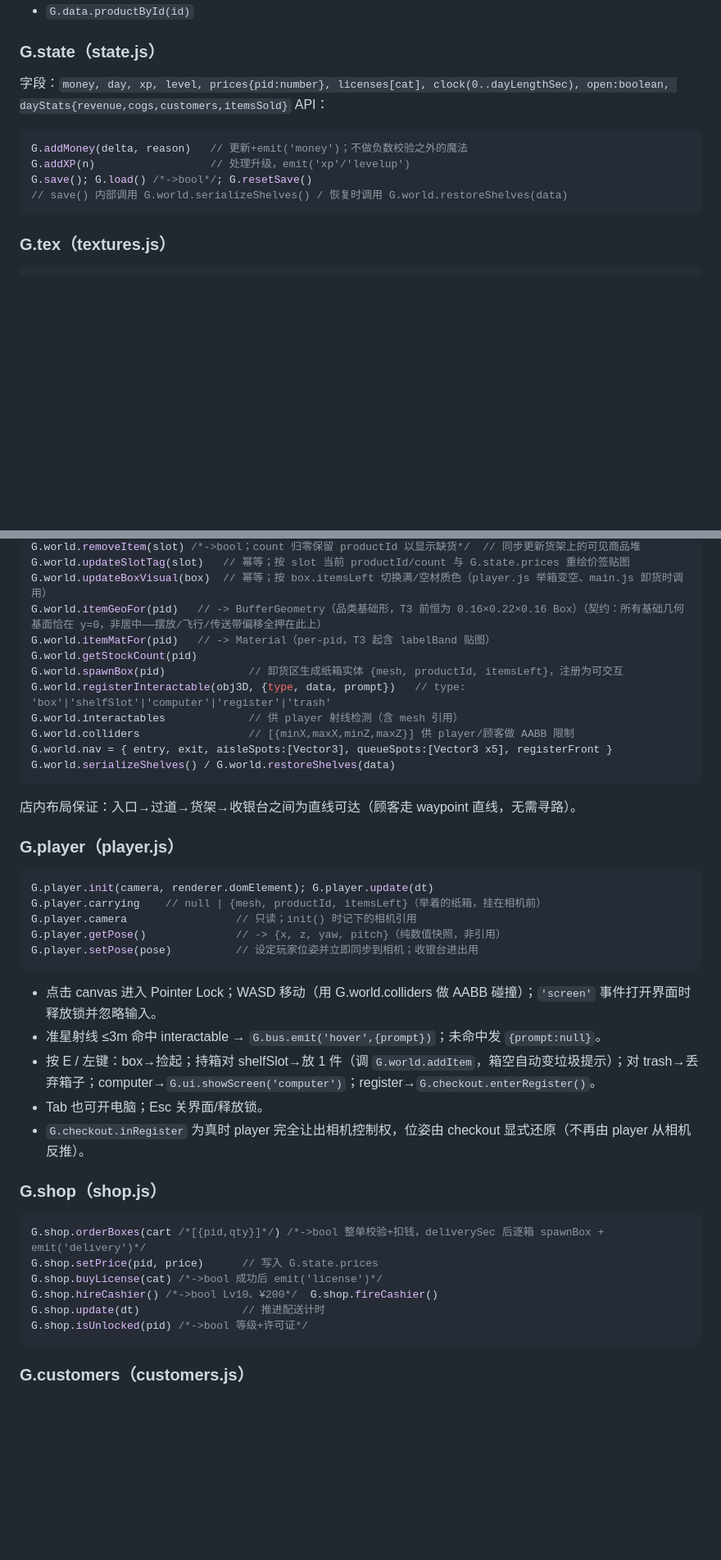
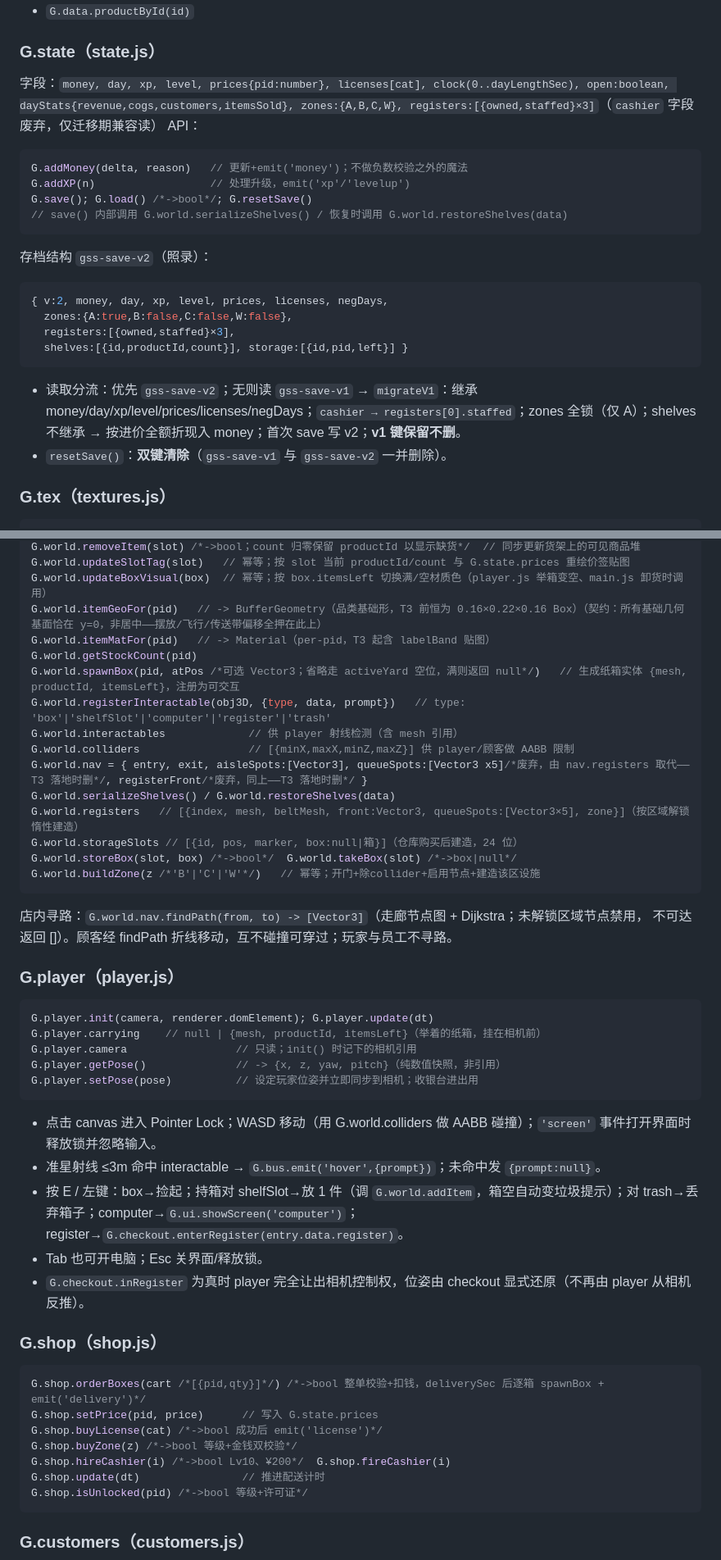
Before and after one commit to xmxKF/-Grocery-Store-Simulator, a Markdown page: docs/CONTRACTS.md, 2 parts joined by grey strips. Shown at 82% size. Drawn GitHub-style; blank space fills up the shorter version.

Commit message:
docs(C-T0): 大卖场契约先行——GDD/CONTRACTS/DESIGN 修订
Co-Authored-By: Claude Fable 5 <noreply@anthropic.com>

````diff
--- a/docs/CONTRACTS.md
+++ b/docs/CONTRACTS.md
@@ -49,7 +49,7 @@ G.bus.on(evt, fn); G.bus.off(evt, fn); G.bus.emit(evt, payload /*单个对象*/)
 - `G.data.productById(id)`
 
 ### G.state（state.js）
-字段：`money, day, xp, level, prices{pid:number}, licenses[cat], clock(0..dayLengthSec), open:boolean, dayStats{revenue,cogs,customers,itemsSold}`
+字段：`money, day, xp, level, prices{pid:number}, licenses[cat], clock(0..dayLengthSec), open:boolean, dayStats{revenue,cogs,customers,itemsSold}, zones:{A,B,C,W}, registers:[{owned,staffed}×3]`（`cashier` 字段废弃，仅迁移期兼容读）
 API：
 ```js
 G.addMoney(delta, reason)   // 更新+emit('money')；不做负数校验之外的魔法
@@ -57,6 +57,15 @@ G.addXP(n)                  // 处理升级，emit('xp'/'levelup')
 G.save(); G.load() /*->bool*/; G.resetSave()
 // save() 内部调用 G.world.serializeShelves() / 恢复时调用 G.world.restoreShelves(data)
 ```
+存档结构 `gss-save-v2`（照录）：
+```js
+{ v:2, money, day, xp, level, prices, licenses, negDays,
+  zones:{A:true,B:false,C:false,W:false},
+  registers:[{owned,staffed}×3],
+  shelves:[{id,productId,count}], storage:[{id,pid,left}] }
+```
+- 读取分流：优先 `gss-save-v2`；无则读 `gss-save-v1` → `migrateV1`：继承 money/day/xp/level/prices/licenses/negDays；`cashier → registers[0].staffed`；zones 全锁（仅 A）；shelves 不继承 → 按进价全额折现入 money；首次 save 写 v2；**v1 键保留不删**。
+- `resetSave()`：**双键清除**（`gss-save-v1` 与 `gss-save-v2` 一并删除）。
 
 ### G.tex（textures.js）
 ```js
@@ -82,14 +91,19 @@ G.world.updateBoxVisual(box)  // 幂等；按 box.itemsLeft 切换满/空材质
 G.world.itemGeoFor(pid)   // -> BufferGeometry（品类基础形，T3 前恒为 0.16×0.22×0.16 Box）（契约：所有基础几何基面恰在 y=0，非居中——摆放/飞行/传送带偏移全押在此上）
 G.world.itemMatFor(pid)   // -> Material（per-pid，T3 起含 labelBand 贴图）
 G.world.getStockCount(pid)
-G.world.spawnBox(pid)             // 卸货区生成纸箱实体 {mesh, productId, itemsLeft}，注册为可交互
+G.world.spawnBox(pid, atPos /*可选 Vector3；省略走 activeYard 空位，满则返回 null*/)   // 生成纸箱实体 {mesh, productId, itemsLeft}，注册为可交互
 G.world.registerInteractable(obj3D, {type, data, prompt})   // type: 'box'|'shelfSlot'|'computer'|'register'|'trash'
 G.world.interactables             // 供 player 射线检测（含 mesh 引用）
 G.world.colliders                 // [{minX,maxX,minZ,maxZ}] 供 player/顾客做 AABB 限制
-G.world.nav = { entry, exit, aisleSpots:[Vector3], queueSpots:[Vector3 x5], registerFront }
+G.world.nav = { entry, exit, aisleSpots:[Vector3], queueSpots:[Vector3 x5]/*废弃，由 nav.registers 取代——T3 落地时删*/, registerFront/*废弃，同上——T3 落地时删*/ }
 G.world.serializeShelves() / G.world.restoreShelves(data)
+G.world.registers   // [{index, mesh, beltMesh, front:Vector3, queueSpots:[Vector3×5], zone}]（按区域解锁惰性建造）
+G.world.storageSlots // [{id, pos, marker, box:null|箱}]（仓库购买后建造，24 位）
+G.world.storeBox(slot, box) /*->bool*/  G.world.takeBox(slot) /*->box|null*/
+G.world.buildZone(z /*'B'|'C'|'W'*/)   // 幂等；开门+除collider+启用节点+建造该区设施
 ```
-店内布局保证：入口→过道→货架→收银台之间为直线可达（顾客走 waypoint 直线，无需寻路）。
+店内寻路：`G.world.nav.findPath(from, to) -> [Vector3]`（走廊节点图 + Dijkstra；未解锁区域节点禁用，
+不可达返回 []）。顾客经 findPath 折线移动，互不碰撞可穿过；玩家与员工不寻路。
 
 ### G.player（player.js）
 ```js
@@ -101,7 +115,7 @@ G.player.setPose(pose)          // 设定玩家位姿并立即同步到相机；
 ```
 - 点击 canvas 进入 Pointer Lock；WASD 移动（用 G.world.colliders 做 AABB 碰撞）；`'screen'` 事件打开界面时释放锁并忽略输入。
 - 准星射线 ≤3m 命中 interactable → `G.bus.emit('hover',{prompt})`；未命中发 `{prompt:null}`。
-- 按 E / 左键：box→捡起；持箱对 shelfSlot→放 1 件（调 `G.world.addItem`，箱空自动变垃圾提示）；对 trash→丢弃箱子；computer→`G.ui.showScreen('computer')`；register→`G.checkout.enterRegister()`。
+- 按 E / 左键：box→捡起；持箱对 shelfSlot→放 1 件（调 `G.world.addItem`，箱空自动变垃圾提示）；对 trash→丢弃箱子；computer→`G.ui.showScreen('computer')`；register→`G.checkout.enterRegister(entry.data.register)`。
 - Tab 也可开电脑；Esc 关界面/释放锁。
 - `G.checkout.inRegister` 为真时 player 完全让出相机控制权，位姿由 checkout 显式还原（不再由 player 从相机反推）。
 
@@ -110,7 +124,8 @@ G.player.setPose(pose)          // 设定玩家位姿并立即同步到相机；
 G.shop.orderBoxes(cart /*[{pid,qty}]*/) /*->bool 整单校验+扣钱，deliverySec 后逐箱 spawnBox + emit('delivery')*/
 G.shop.setPrice(pid, price)      // 写入 G.state.prices
 G.shop.buyLicense(cat) /*->bool 成功后 emit('license')*/
-G.shop.hireCashier() /*->bool Lv10、¥200*/  G.shop.fireCashier()
+G.shop.buyZone(z) /*->bool 等级+金钱双校验*/
+G.shop.hireCashier(i) /*->bool Lv10、¥200*/  G.shop.fireCashier(i)
 G.shop.update(dt)                // 推进配送计时
 G.shop.isUnlocked(pid) /*->bool 等级+许可证*/
 ```
````
Also changed, not shown: other parts of docs/CONTRACTS.md (+8 -7 lines), DESIGN.md (+9 -4 lines), docs/GDD.md (+36 -32 lines).
